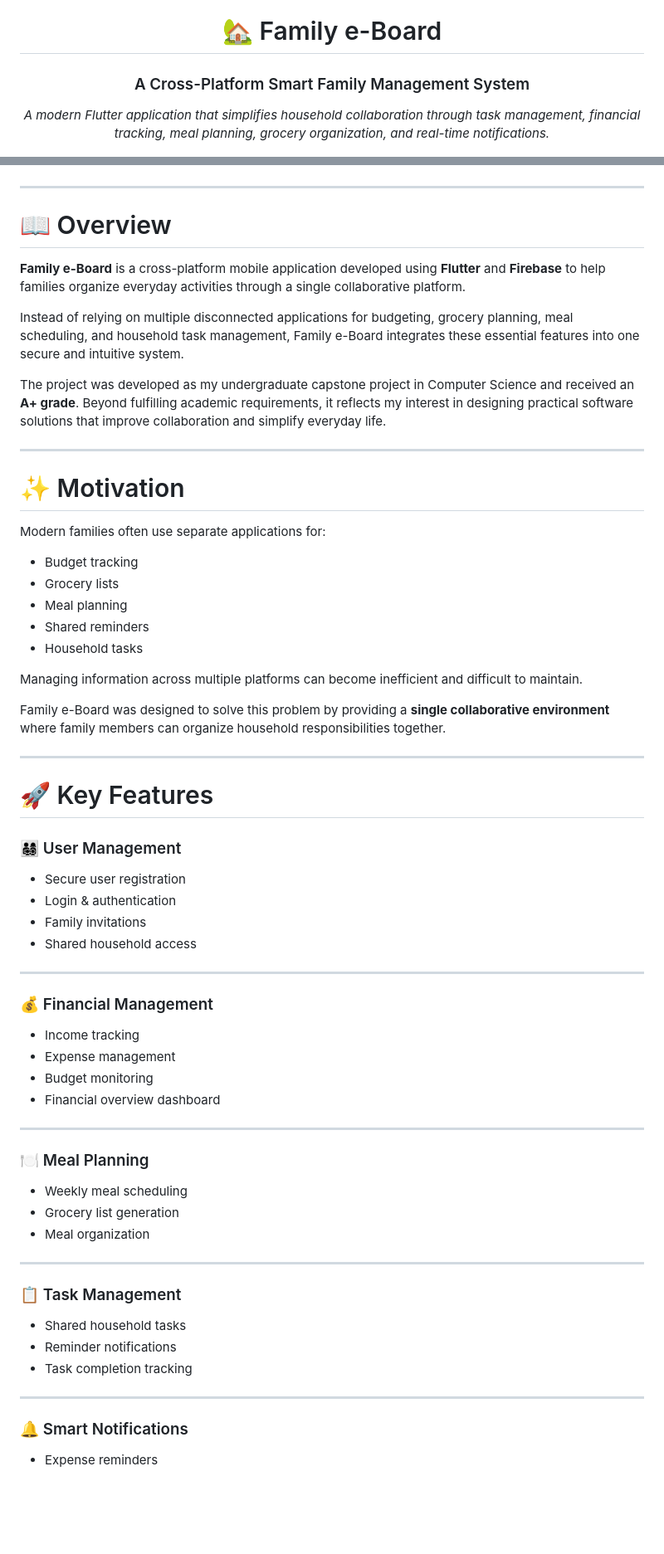
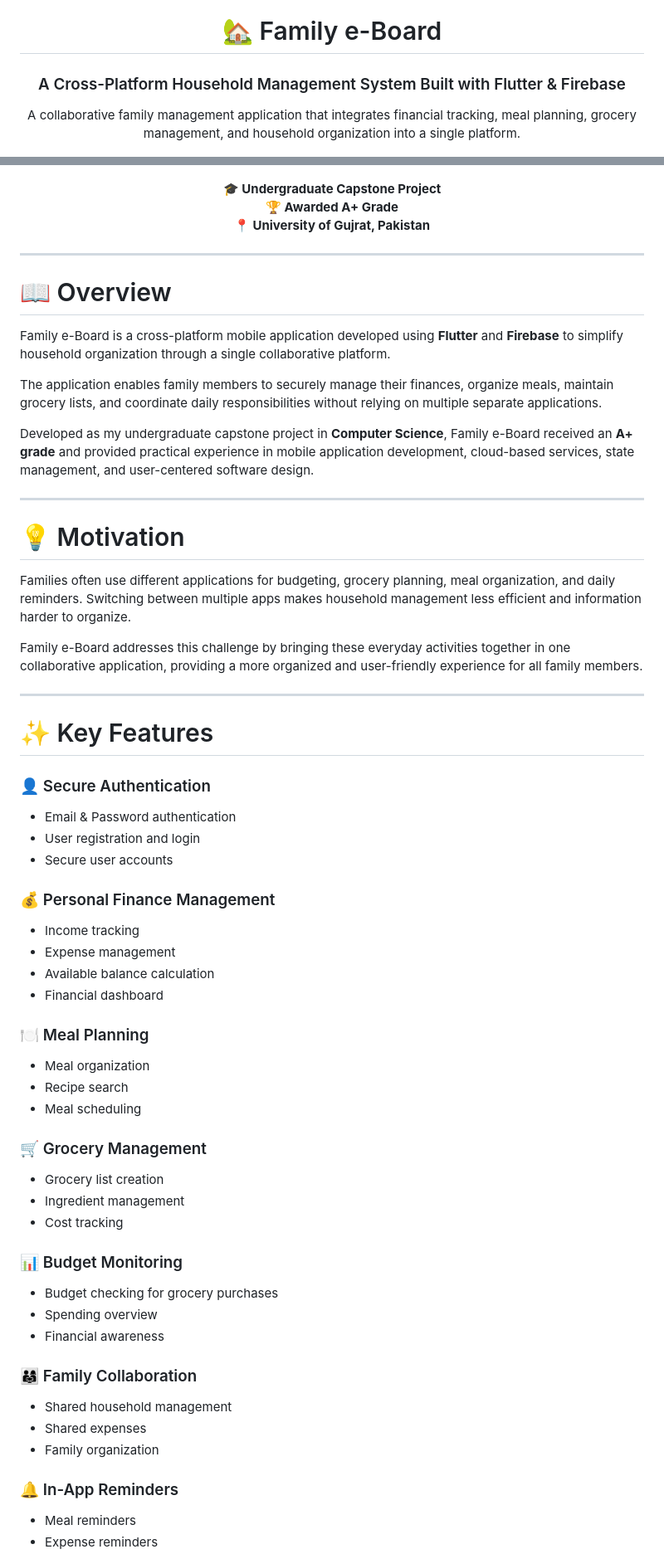
Before and after one commit to Huma-ashfaq/family_e_boardd, a Markdown page: README.md, 2 parts joined by grey strips. Shown at 83% size. Drawn GitHub-style; blank space fills up the shorter version.

Commit message:
Enhance project documentation and redesign README

```diff
--- a/README.md
+++ b/README.md
@@ -2,7 +2,9 @@
 
 # 🏡 Family e-Board
 
-### A Cross-Platform Smart Family Management System
+### A Cross-Platform Household Management System Built with Flutter & Firebase
 
-*A modern Flutter application that simplifies household collaboration through task management, financial tracking, meal planning, grocery organization, and real-time notifications.*
+<p align="center">
+A collaborative family management application that integrates financial tracking, meal planning, grocery management, and household organization into a single platform.
+</p>
 
@@ -15,6 +17,10 @@
 ![Status](https://img.shields.io/badge/Status-Completed-brightgreen)
 
 </p>
+
+**🎓 Undergraduate Capstone Project**
+**🏆 Awarded A+ Grade**
+**📍 University of Gujrat, Pakistan**
 
 </div>
 
@@ -22,66 +28,55 @@
 
 # 📖 Overview
 
-**Family e-Board** is a cross-platform mobile application developed using **Flutter** and **Firebase** to help families organize everyday activities through a single collaborative platform.
+Family e-Board is a cross-platform mobile application developed using **Flutter** and **Firebase** to simplify household organization through a single collaborative platform.
 
-Instead of relying on multiple disconnected applications for budgeting, grocery planning, meal scheduling, and household task management, Family e-Board integrates these essential features into one secure and intuitive system.
+The application enables family members to securely manage their finances, organize meals, maintain grocery lists, and coordinate daily responsibilities without relying on multiple separate applications.
 
-The project was developed as my undergraduate capstone project in Computer Science and received an **A+ grade**. Beyond fulfilling academic requirements, it reflects my interest in designing practical software solutions that improve collaboration and simplify everyday life.
+Developed as my undergraduate capstone project in **Computer Science**, Family e-Board received an **A+ grade** and provided practical experience in mobile application development, cloud-based services, state management, and user-centered software design.
 
 ---
 
-# ✨ Motivation
+# 💡 Motivation
 
-Modern families often use separate applications for:
+Families often use different applications for budgeting, grocery planning, meal organization, and daily reminders. Switching between multiple apps makes household management less efficient and information harder to organize.
 
-- Budget tracking
-- Grocery lists
-- Meal planning
-- Shared reminders
-- Household tasks
-
-Managing information across multiple platforms can become inefficient and difficult to maintain.
-
-Family e-Board was designed to solve this problem by providing a **single collaborative environment** where family members can organize household responsibilities together.
+Family e-Board addresses this challenge by bringing these everyday activities together in one collaborative application, providing a more organized and user-friendly experience for all family members.
 
 ---
 
-# 🚀 Key Features
+# ✨ Key Features
 
-### 👨‍👩‍👧‍👦 User Management
+### 👤 Secure Authentication
+- Email & Password authentication
+- User registration and login
+- Secure user accounts
 
-- Secure user registration
-- Login & authentication
-- Family invitations
-- Shared household access
-
----
-
-### 💰 Financial Management
-
+### 💰 Personal Finance Management
 - Income tracking
 - Expense management
-- Budget monitoring
-- Financial overview dashboard
-
----
+- Available balance calculation
+- Financial dashboard
 
 ### 🍽 Meal Planning
+- Meal organization
+- Recipe search
+- Meal scheduling
 
-- Weekly meal scheduling
-- Grocery list generation
-- Meal organization
+### 🛒 Grocery Management
+- Grocery list creation
+- Ingredient management
+- Cost tracking
 
----
+### 📊 Budget Monitoring
+- Budget checking for grocery purchases
+- Spending overview
+- Financial awareness
 
-### 📋 Task Management
+### 👨‍👩‍👧 Family Collaboration
+- Shared household management
+- Shared expenses
+- Family organization
 
-- Shared household tasks
-- Reminder notifications
-- Task completion tracking
-
----
-
-### 🔔 Smart Notifications
-
+### 🔔 In-App Reminders
+- Meal reminders
 - Expense reminders
```
Also changed, not shown: other parts of README.md (+127 -119 lines).
